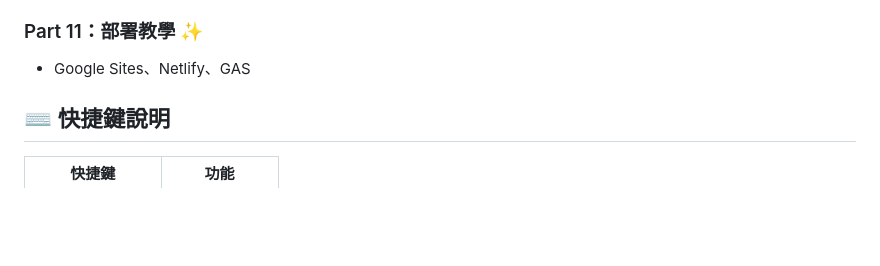
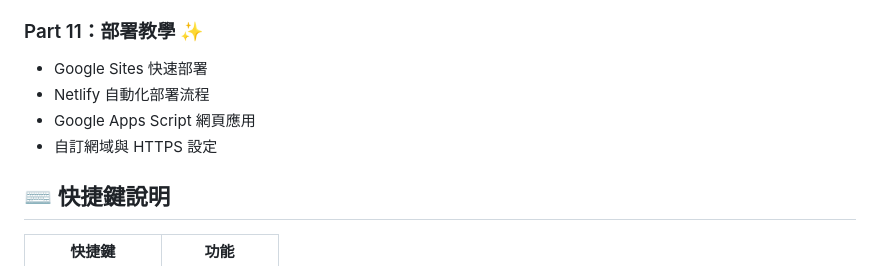
Before and after one commit to ChatGPT3a01/vibecoding-course-slides, a Markdown page: README.md, the part around one of its changes. Rendered like a GitHub page; blank space fills up the shorter version.

```diff
--- a/README.md
+++ b/README.md
@@ -75,6 +109,9 @@ VibeCoding_簡報專案/
 
 ### Part 11：部署教學 ✨
-- Google Sites、Netlify、GAS
+- Google Sites 快速部署
+- Netlify 自動化部署流程
+- Google Apps Script 網頁應用
+- 自訂網域與 HTTPS 設定
 
 ## ⌨️ 快捷鍵說明
 
```
Also changed, not shown: other parts of README.md (+45 -11 lines).
